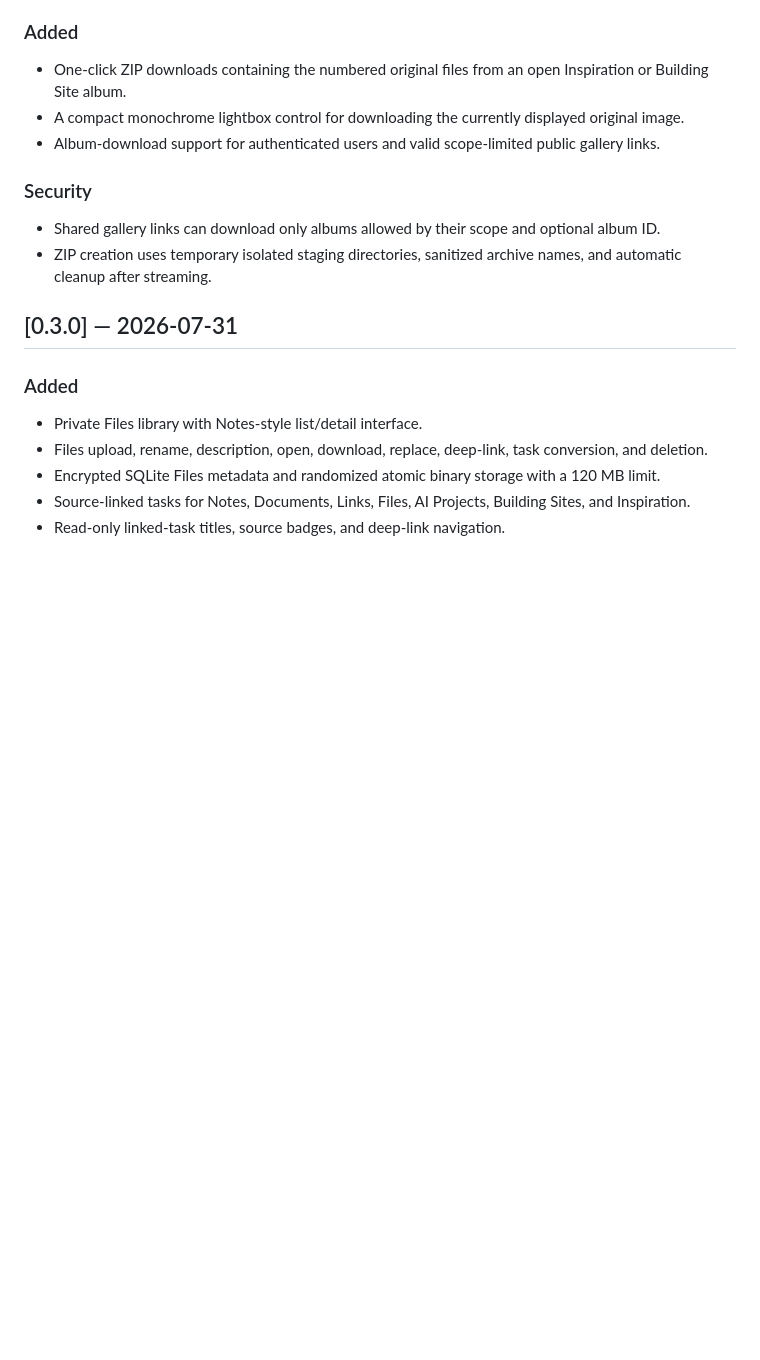
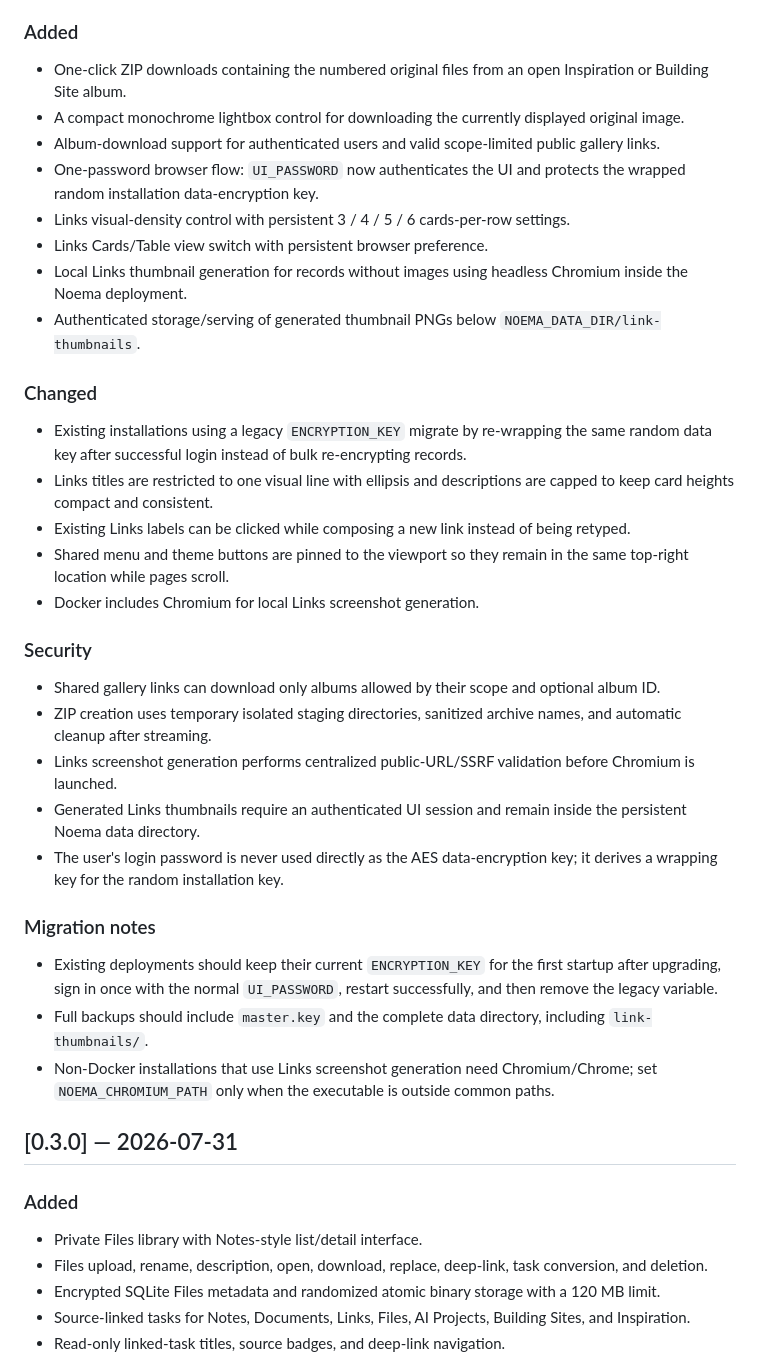
Before and after one commit to vladimirperovic/noema, a Markdown page: CHANGELOG.md, the part around the change. Rendered like a GitHub page; blank space fills up the shorter version.

Commit message:
docs: record master password and Links redesign

```diff
--- a/CHANGELOG.md
+++ b/CHANGELOG.md
@@ -9,11 +9,33 @@ All notable public changes are documented here.
 - One-click ZIP downloads containing the numbered original files from an open Inspiration or Building Site album.
 - A compact monochrome lightbox control for downloading the currently displayed original image.
 - Album-download support for authenticated users and valid scope-limited public gallery links.
+- One-password browser flow: `UI_PASSWORD` now authenticates the UI and protects the wrapped random installation data-encryption key.
+- Links visual-density control with persistent 3 / 4 / 5 / 6 cards-per-row settings.
+- Links Cards/Table view switch with persistent browser preference.
+- Local Links thumbnail generation for records without images using headless Chromium inside the Noema deployment.
+- Authenticated storage/serving of generated thumbnail PNGs below `NOEMA_DATA_DIR/link-thumbnails`.
+
+### Changed
+
+- Existing installations using a legacy `ENCRYPTION_KEY` migrate by re-wrapping the same random data key after successful login instead of bulk re-encrypting records.
+- Links titles are restricted to one visual line with ellipsis and descriptions are capped to keep card heights compact and consistent.
+- Existing Links labels can be clicked while composing a new link instead of being retyped.
+- Shared menu and theme buttons are pinned to the viewport so they remain in the same top-right location while pages scroll.
+- Docker includes Chromium for local Links screenshot generation.
 
 ### Security
 
 - Shared gallery links can download only albums allowed by their scope and optional album ID.
 - ZIP creation uses temporary isolated staging directories, sanitized archive names, and automatic cleanup after streaming.
+- Links screenshot generation performs centralized public-URL/SSRF validation before Chromium is launched.
+- Generated Links thumbnails require an authenticated UI session and remain inside the persistent Noema data directory.
+- The user's login password is never used directly as the AES data-encryption key; it derives a wrapping key for the random installation key.
+
+### Migration notes
+
+- Existing deployments should keep their current `ENCRYPTION_KEY` for the first startup after upgrading, sign in once with the normal `UI_PASSWORD`, restart successfully, and then remove the legacy variable.
+- Full backups should include `master.key` and the complete data directory, including `link-thumbnails/`.
+- Non-Docker installations that use Links screenshot generation need Chromium/Chrome; set `NOEMA_CHROMIUM_PATH` only when the executable is outside common paths.
 
 ## [0.3.0] — 2026-07-31
 
```
